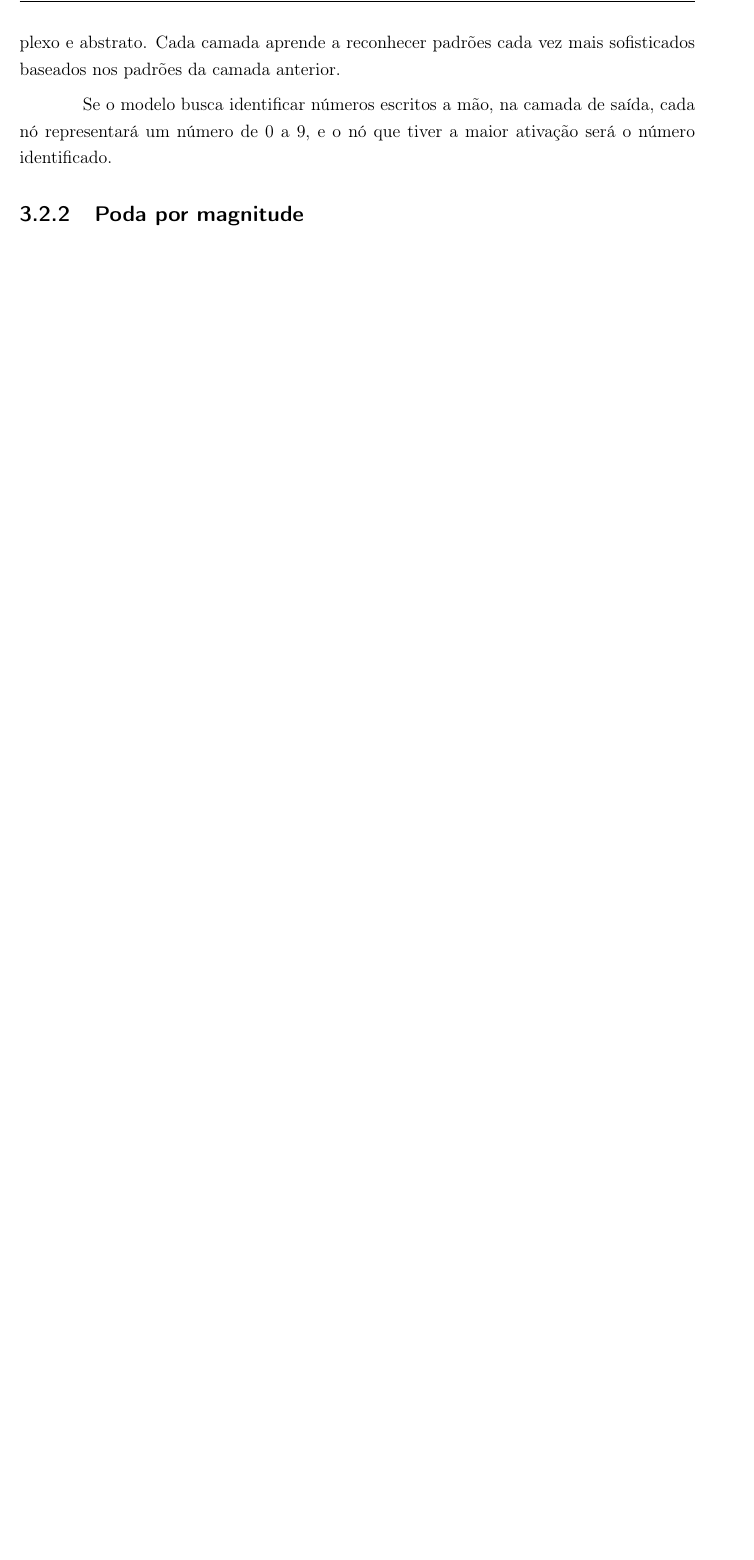
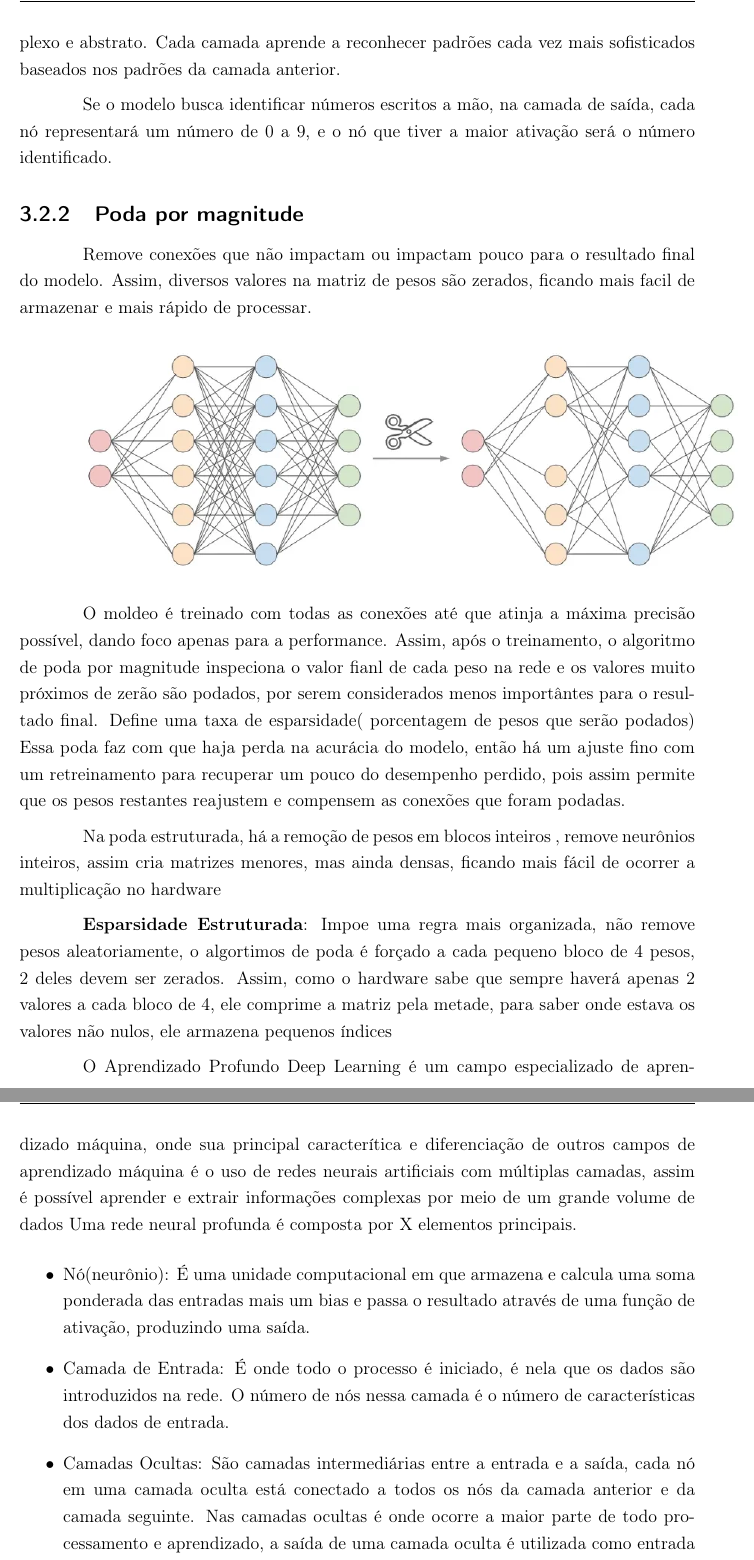
Before and after one commit to Enzooveloso/TCC, a LaTeX thesis (principal.tex, which reads 03_capitulo/desenvolvimento.tex): part of page 22 of 28 before the commit and two parts of pages 22 and 23 of 29 after it, the two joined at a grey line, cut so that both start at the same text, the shorter picture padded with empty space. Compiled offline with pdfLaTeX.

Commit message:
add aprendizado profundo e elementos da aruitetura

```diff
--- a/03_capitulo/desenvolvimento.tex
+++ b/03_capitulo/desenvolvimento.tex
@@ -88,3 +88,48 @@ Cada camada aprende a reconhecer padrões cada vez mais sofisticados baseados no
 
 Se o modelo busca identificar números escritos a mão, na camada de saída, cada nó representará um número de 0 a 9, e o nó que tiver a maior ativação será o número identificado.
 \subsection{Poda por magnitude}
+Remove conexões que não impactam ou impactam pouco para o resultado final do modelo. Assim, diversos valores na matriz de pesos são zerados, ficando mais facil de armazenar e mais rápido de processar.
+
+\includegraphics[scale=0.5]{03_capitulo/imagepruning.png}
+
+%Quando sua matriz esta com zeros, não quer dizer que agora você tem espaço ou irá ser mais rápido, porque ocupam espaços semelhantes e tempo a números não zeros.
+%Pois quando uma GPU processa uma multiplicação de matriz, ela ainda faz a multiplicação com zeros, portanto é necessário de um algoritmo específico para multiplicação de matrizes esparsas, no qual ignoram entradas iguais a zero, quanto mais zeros tiver, mais rápido é a multiplicação.
+
+%Em uma poda estruturada, há a remoção de conexões da rede
+
+O moldeo é treinado com todas as conexões até que atinja a máxima precisão possível, dando foco apenas para a performance.
+Assim, após o treinamento, o algoritmo de poda por magnitude inspeciona o valor fianl de cada peso na rede e os valores muito próximos de zerão são podados, por serem considerados menos importântes para o resultado final.
+Define uma taxa de esparsidade( porcentagem de pesos que serão podados)
+Essa poda faz com que haja perda na acurácia do modelo, então há um ajuste fino com um retreinamento para recuperar um pouco do desempenho perdido, pois assim permite que os pesos restantes reajustem e compensem as conexões que foram podadas.
+
+Na poda estruturada, há a remoção de pesos em blocos inteiros , remove neurônios inteiros, assim cria matrizes menores, mas ainda densas, ficando mais fácil de ocorrer a multiplicação no hardware
+
+\textbf{Esparsidade Estruturada}: Impoe uma regra mais organizada, não remove pesos aleatoriamente, o algortimos de poda é forçado a cada pequeno bloco de 4 pesos, 2 deles devem ser zerados. Assim, como o hardware sabe que sempre haverá apenas 2 valores a cada bloco de 4, ele comprime a matriz pela metade, para saber onde estava os valores não nulos, ele armazena pequenos índices
+
+%Explições pedidas por Marcelo
+
+%O que é Aprendizado Profundo?
+O Aprendizado Profundo Deep Learning é um campo especializado de aprendizado máquina, onde sua principal caracterítica e diferenciação de outros campos de aprendizado máquina é o uso de redes neurais artificiais com múltiplas camadas, assim é possível aprender e extrair informações complexas por meio de um grande volume de dados
+%Quais são os elementos de uma Rede Neural Profunda (neurônio, camadas ocultas e saída)
+Uma rede neural profunda é composta por X elementos principais.
+\begin{itemize}
+    \item Nó(neurônio): É uma unidade computacional em que armazena e calcula uma soma ponderada das entradas mais um bias e passa o resultado através de uma função de ativação, produzindo uma saída.
+    \item Camada de Entrada: É onde todo o processo é iniciado, é nela que os dados são introduzidos na rede. O número de nós nessa camada é o número de características dos dados de entrada.
+    \item Camadas Ocultas: São camadas intermediárias  entre a entrada e a saída, cada nó em uma camada oculta está conectado a todos os nós da camada anterior e da camada seguinte. Nas camadas ocultas é onde ocorre a maior parte de todo processamento e aprendizado, a saída de uma camada oculta é utilizada como entrada para a próxima, a cada camada oculta, a rede aprende a detectar características mais complexas  e abstratas a respeito dos dados de entrada. Camadas iniciais ocultas aprendem características simples, em que cada camada seguinte utiliza as informações da camada anterior para aprender características mais complexas.
+    \item Camada de Saída: Camada final da rede, é nela que o resultado final é produzido. A estrutura da camada de saída depende da tarefa, podendo ser de regressão, que prevê um valor contínuo, possuindo um nó com uma função de ativação linear, pode ser de classificação binária, com um único neurônio que expressa resultados binários, sim ou não. Há também a classificação multiclasse, que possui um nó para cada classe possível, e a saída com maior valor de ativação é o resultado final.
+\end{itemize}
+%O que é e para que serve o Gradiente de uma rede neural?
+
+%O que é e para que serve o Retropropagação (Backpropagation)?
+
+%O que é e para que serve os Hiperparâmetros?
+
+%Quais são as principais métricas para avaliar o desempenho de um modelo de IA generativa?
+
+%O que é e para que serve o bias em uma rede neural?
+
+%O que é e para que serve a função de ativação de uma rede neural?
+
+%Descreve o passo-a-passo como uma rede neural é treinada?
+
+%Explique passo-a-passo como ocorre a estratégia de poda (pruning).
```
Also changed, not shown: 03_capitulo/imagepruning.png (added), 1 other file.
